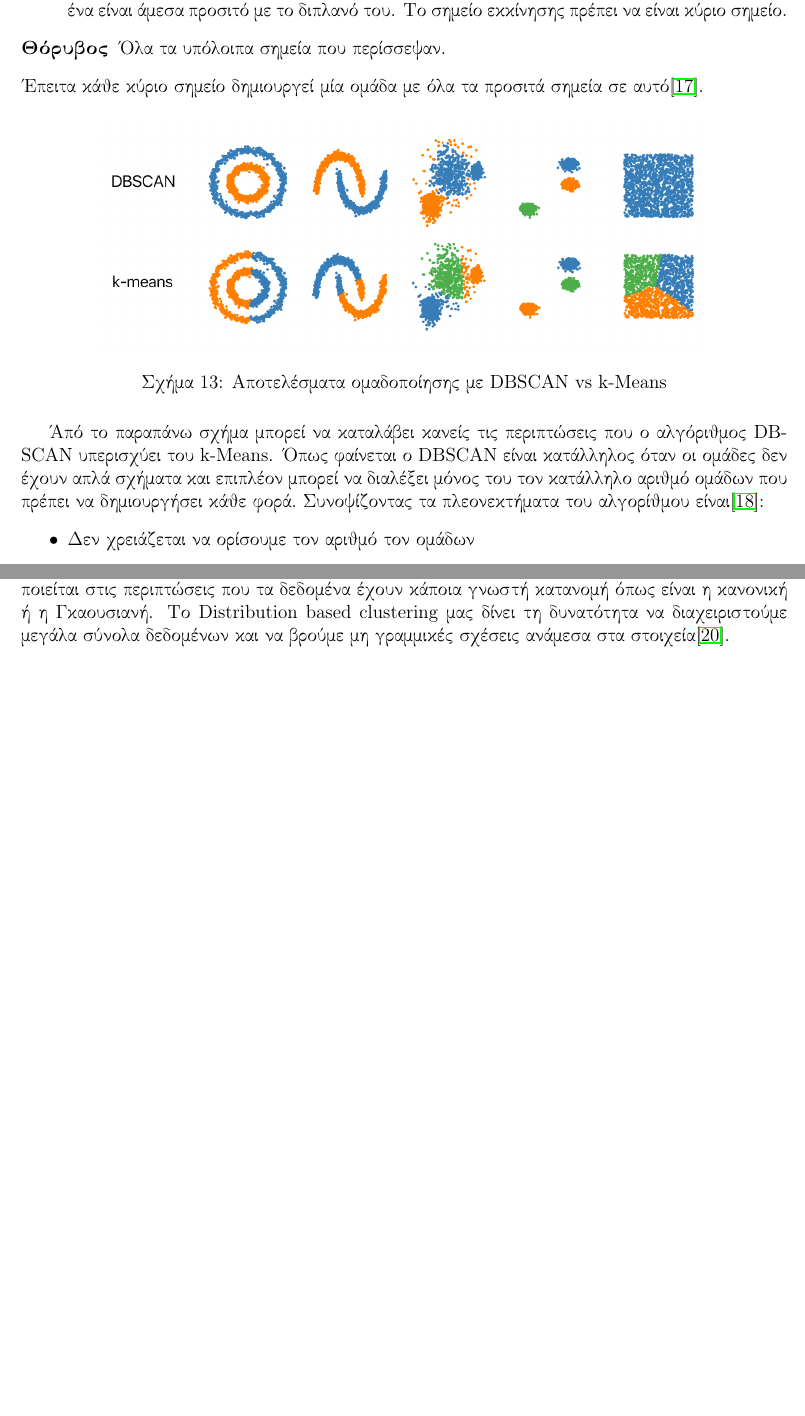
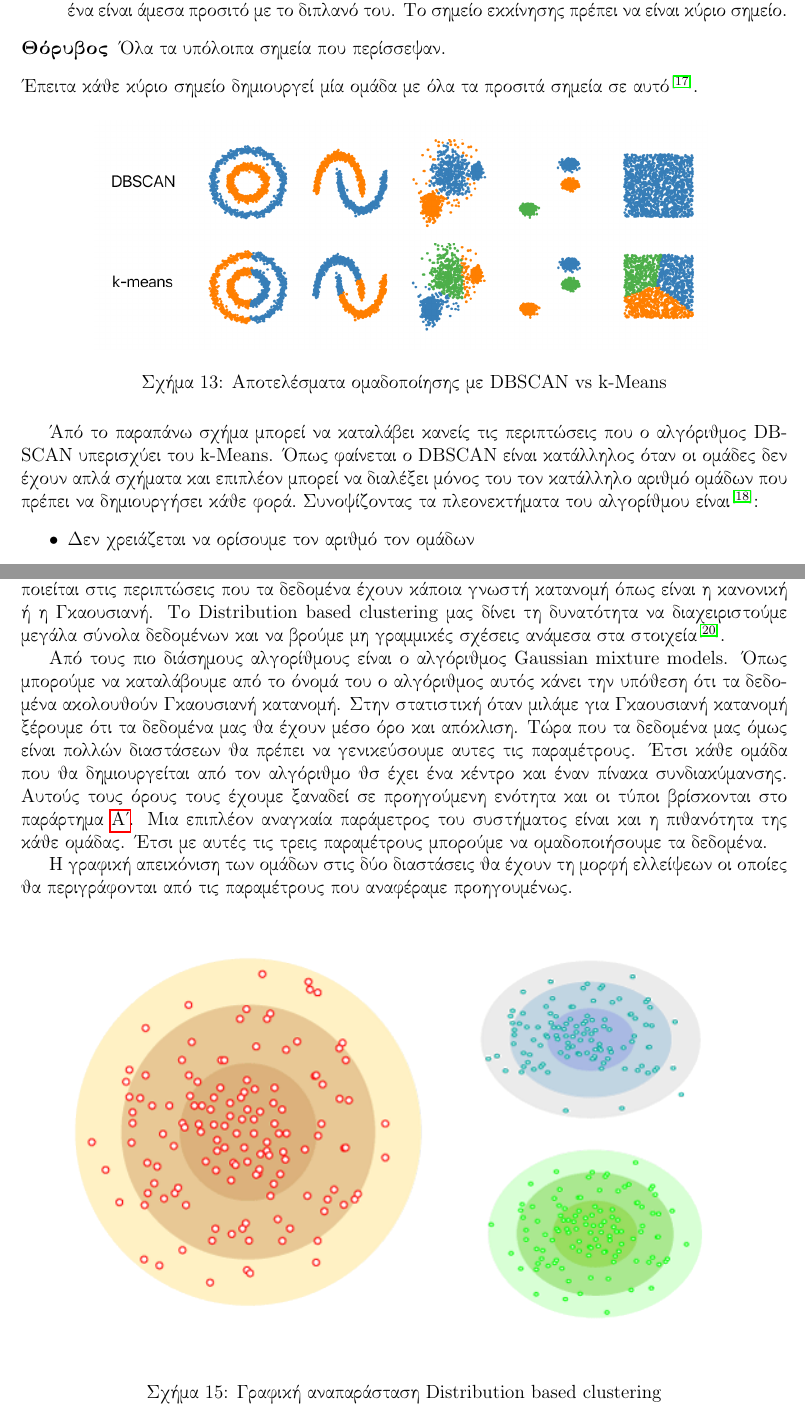
Before and after one commit to Askotinderin/EM-DataScience, a LaTeX document (main.tex, which reads sections/sec_clustering.tex): two parts of pages 20 and 22 of 26, joined at a grey line, cut so that both start at the same text, the shorter picture padded with empty space. Compiled offline with pdfLaTeX; a LaTeX package or settings file that is missing is left out.

Commit message:
finished clustering

```diff
--- a/main.tex
+++ b/main.tex
@@ -4,6 +4,7 @@
 \usepackage{hyperref}
 \usepackage{graphicx}
 \usepackage{amsfonts, amssymb, amsmath}
+\usepackage[super,square]{natbib}
 
 \usepackage{relsize}
 
--- a/sections/sec_clustering.tex
+++ b/sections/sec_clustering.tex
@@ -99,4 +99,13 @@
 \subsection{\textlatin{Distribution based clustering}}
 Το \textlatin{Distribution based clustering} είναι μια υποκατηγορία του \textlatin{Hierarchical clustering} και χρησιμοποιείται στις περιπτώσεις που τα δεδομένα έχουν κάποια γνωστή κατανομή όπως
 είναι η κανονική ή η Γκαουσιανή. Το \textlatin{Distribution based clustering} μας δίνει τη δυνατότητα να διαχειριστούμε μεγάλα σύνολα δεδομένων και να βρούμε μη γραμμικές σχέσεις ανάμεσα στα
-στοιχεία\cite{hcdf}.
+στοιχεία\cite{hcdf}.\par Από τους πιο διάσημους αλγορίθμους είναι ο αλγόριθμος \textlatin{Gaussian mixture models}. Όπως μπορούμε να καταλάβουμε από το όνομά του ο αλγόριθμος αυτός κάνει την υπόθεση ότι τα δεδομένα ακολουθούν Γκαουσιανή
+κατανομή. Στην στατιστική όταν μιλάμε για Γκαουσιανή κατανομή ξέρουμε ότι τα δεδομένα μας θα έχουν μέσο όρο και απόκλιση. Τώρα που τα δεδομένα μας όμως είναι πολλών διαστάσεων θα πρέπει να γενικεύσουμε αυτες τις παραμέτρους. Έτσι κάθε ομάδα
+που θα δημιουργείται από τον αλγόριθμο θσ έχει ένα κέντρο και έναν πίνακα συνδιακύμανσης. Αυτούς τους όρους τους έχουμε ξαναδεί σε προηγούμενη ενότητα και οι τύποι βρίσκονται στο παράρτημα~\ref{app:app1}. Μια επιπλέον αναγκαία παράμετρος του
+συστήματος είναι και η πιθανότητα της κάθε ομάδας. Έτσι με αυτές τις τρεις παραμέτρους μπορούμε να ομαδοποιήσουμε τα δεδομένα.\par Η γραφική απεικόνιση των ομάδων στις δύο διαστάσεις θα έχουν τη μορφή ελλείψεων οι οποίες θα περιγράφονται
+από τις παραμέτρους που αναφέραμε προηγουμένως.
+\begin{figure}[H]
+    \centering
+    \includegraphics[width=1\textwidth]{images/gaussian_clustering.png}
+    \caption{Γραφική αναπαράσταση \textlatin{Distribution based clustering}}
+\end{figure}
```
Also changed, not shown: appendices/app_qda_lda.tex (+1 -0 lines), sections/sec_classification.tex (+1 -1 lines), images/gaussian_clustering.png (added), main.pdf.
